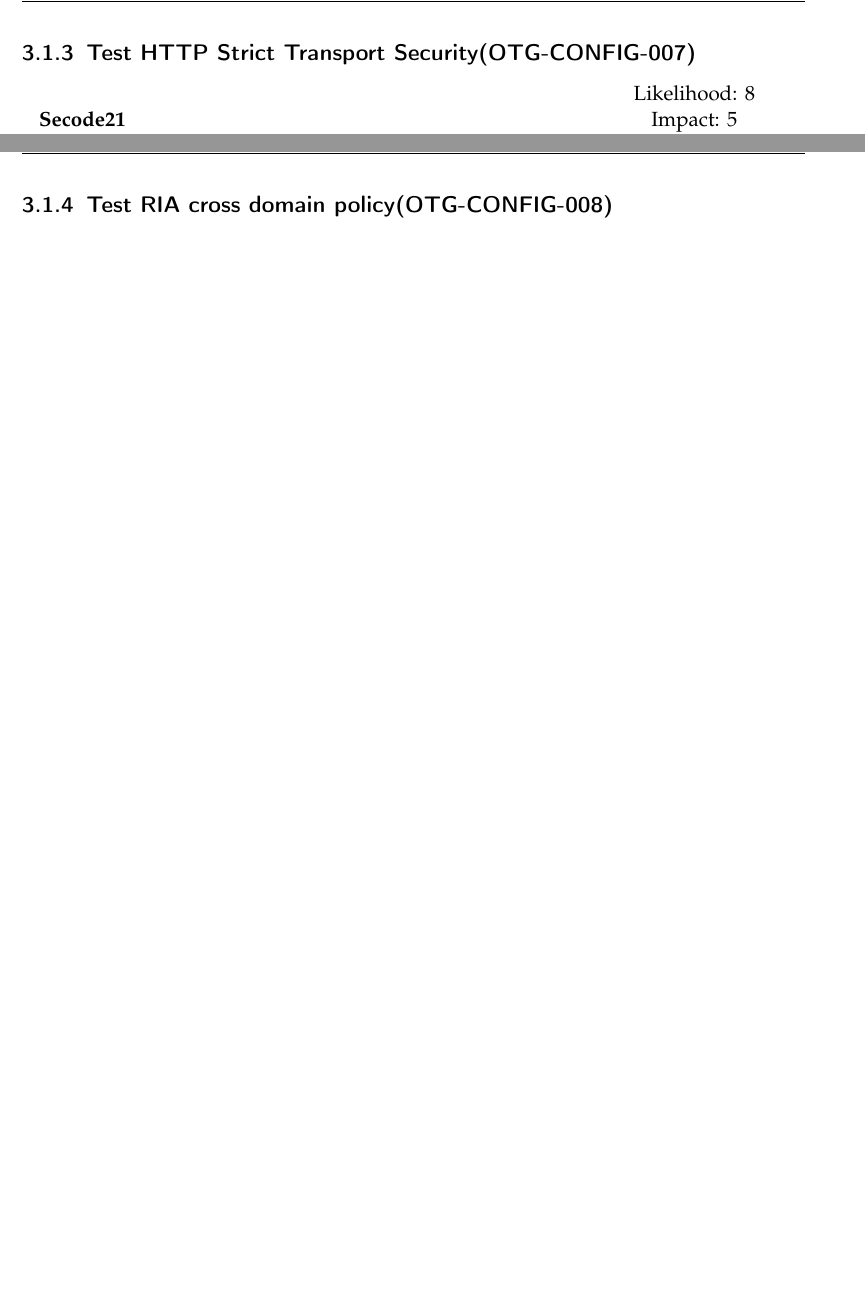
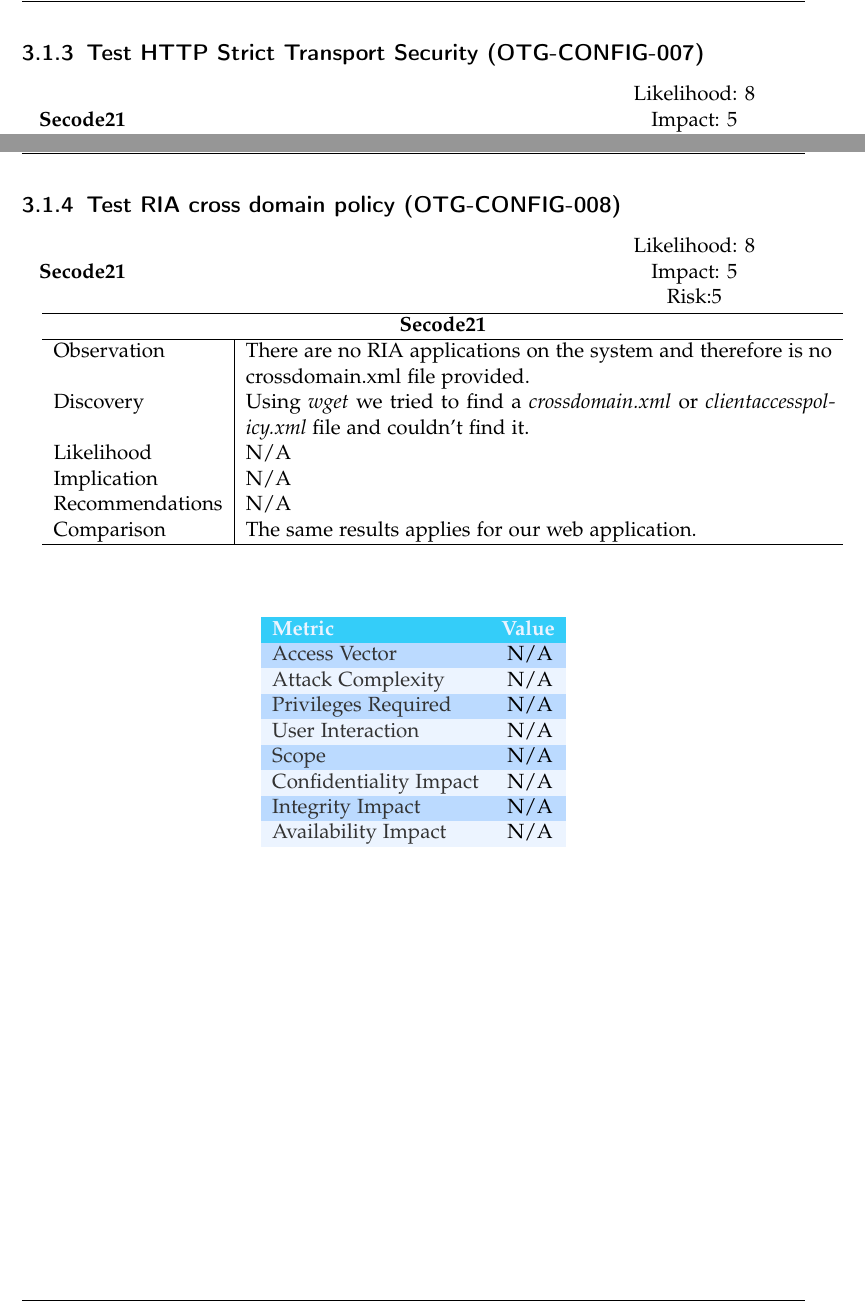
Before and after one commit to Aurel-Roci/SecureCoding-Group3, a LaTeX thesis (tum-thesis-latex-master/main.tex): two parts of pages 12 and 13 of 65, joined at a grey line, cut so that both start at the same text, the shorter picture padded with empty space. Compiled offline with pdfLaTeX; a LaTeX package or settings file that is missing is left out.

Commit message:
adds more tests

```diff
--- a/tum-thesis-latex-master/main.tex
+++ b/tum-thesis-latex-master/main.tex
@@ -179,9 +185,48 @@ performed. The test is divided in different sections following the OWASP Testing
 \pagebreak
 
 \pagebreak
-\subsection{Test RIA cross domain policy(OTG-CONFIG-008)}\
+\subsection{Test RIA cross domain policy (OTG-CONFIG-008)}\
+\begin{tabular}{cc}
+	\textbf{Secode21} \hspace{9cm} & \begin{tabular}{@{}c@{}c@{}}Likelihood: 8\\ Impact: 5\\ Risk:5 \end{tabular}
+\end{tabular}\
 
-
+\begin{tabular}{ l|p{11cm}  }
+	\hline
+	\multicolumn{2}{c}{\textbf{Secode21}} \\
+	\hline
+	Observation   & There are no RIA applications on the system and therefore is no crossdomain.xml file provided. \\
+	Discovery  & Using \textit{wget} we tried to find a \textit{crossdomain.xml} or \textit{clientaccesspolicy.xml} file and couldn't find it. \\
+	Likelihood & N/A \\
+	Implication    & N/A \\
+	Recommendations & N/A \\
+	Comparison & The same results applies for our web application. \\
+	\hline
+\end{tabular}
+\\
+\vspace{0.5cm}
+\\
+\begin{center}
+	\begin{tabular}{ll}
+		\rowcolor[HTML]{34CDF9}
+		{\color[HTML]{ECF4FF} \textbf{Metric}}        & {\color[HTML]{ECF4FF} \textbf{Value}} \\
+		\rowcolor[HTML]{BBDAFF}
+		{\color[HTML]{333333} Access Vector}          & {\color[HTML]{333333} } N/A              \\
+		\rowcolor[HTML]{ECF4FF}
+		{\color[HTML]{333333} Attack Complexity}      & {\color[HTML]{333333} } N/A              \\
+		\rowcolor[HTML]{BBDAFF}
+		{\color[HTML]{333333} Privileges Required}    & {\color[HTML]{333333} } N/A              \\
+		\rowcolor[HTML]{ECF4FF}
+		{\color[HTML]{333333} User Interaction}       & {\color[HTML]{333333} } N/A              \\
+		\rowcolor[HTML]{BBDAFF}
+		{\color[HTML]{333333} Scope}                  & {\color[HTML]{333333} } N/A              \\
+		\rowcolor[HTML]{ECF4FF}
+		{\color[HTML]{333333} Confidentiality Impact} & {\color[HTML]{333333} } N/A              \\
+		\rowcolor[HTML]{BBDAFF}
+		{\color[HTML]{333333} Integrity Impact}       & {\color[HTML]{333333} } N/A              \\
+		\rowcolor[HTML]{ECF4FF}
+		{\color[HTML]{333333} Availability Impact}    & {\color[HTML]{333333} } N/A
+	\end{tabular}
+\end{center}
 \pagebreak
 
 
```
Also changed, not shown: tum-thesis-latex-master/figures/charles_results.png (added), tum-thesis-latex-master/main.pdf, tum-thesis-latex-master/main.tex (12 more changed lines).
